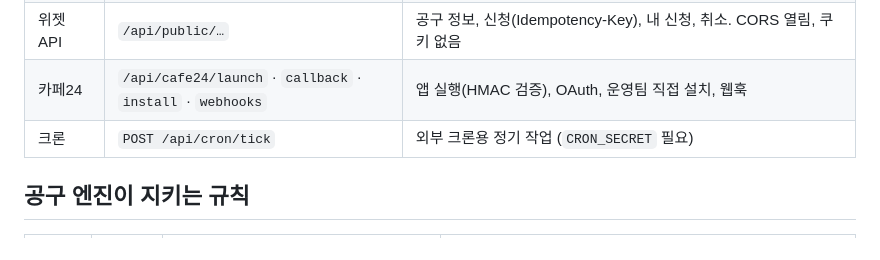
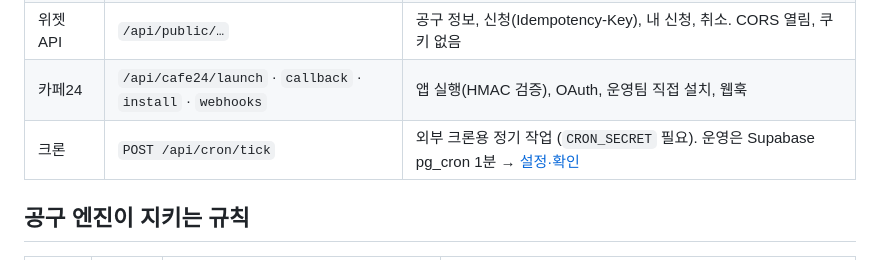
Before and after one commit to bobo33772-blip/HOP, a Markdown page: jjim-gonggu/app/README.md, the part around the change. Drawn GitHub-style.

Commit message:
[문서] 1분 정기 작업(Supabase pg_cron) 설정·확인 방법
운영 DB에서 확인한 jjim-tick 설정(1분, Vault 비밀값, 20초 제한)을 다시 만들 수 있게 적고, 비밀값 없이 실행·응답을 확인하는 쿼리와 멈췄을 때 볼 곳을 남긴다. 비밀값은 적지 않는다.

Co-Authored-By: Claude Opus 5.5 <noreply@anthropic.com>

```diff
--- a/jjim-gonggu/app/README.md
+++ b/jjim-gonggu/app/README.md
@@ -38,7 +38,7 @@ corepack pnpm typecheck
 | 고객 | `/widget.js` | 쇼핑몰 상품 페이지에 스크립트 태그로 붙는 진행률 + 결제 없는 신청 위젯 |
 | 위젯 API | `/api/public/…` | 공구 정보, 신청(Idempotency-Key), 내 신청, 취소. CORS 열림, 쿠키 없음 |
 | 카페24 | `/api/cafe24/launch` · `callback` · `install` · `webhooks` | 앱 실행(HMAC 검증), OAuth, 운영팀 직접 설치, 웹훅 |
-| 크론 | `POST /api/cron/tick` | 외부 크론용 정기 작업 (`CRON_SECRET` 필요) |
+| 크론 | `POST /api/cron/tick` | 외부 크론용 정기 작업 (`CRON_SECRET` 필요). 운영은 Supabase pg_cron 1분 → [설정·확인](docs/CRON_SETUP.md) |
 
 ## 공구 엔진이 지키는 규칙
 
```
Also changed, not shown: 2 other files.
